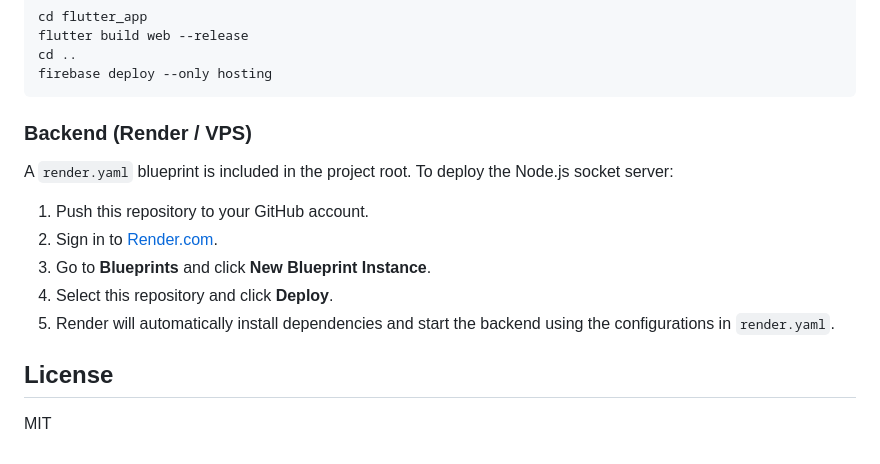
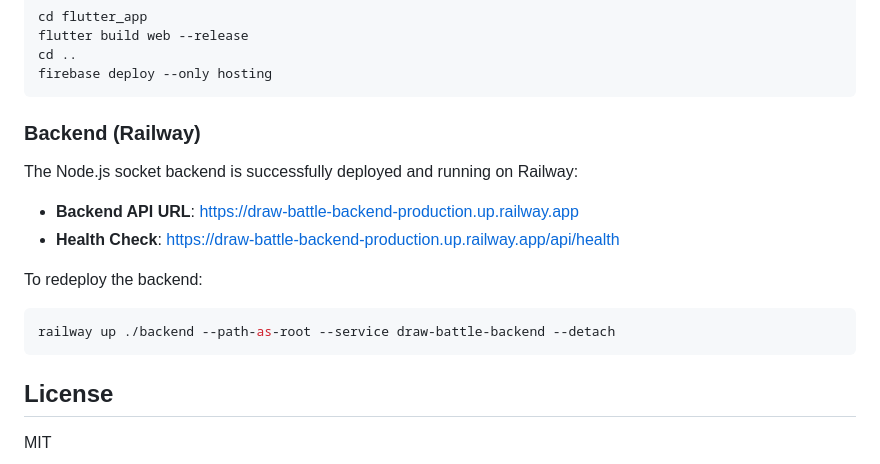
Before and after one commit to manish77-git/manish-demo, a Markdown page: README.md, the part around the change. GitHub-like rendering.

Commit message:
Deploy: Update README.md with live Railway backend URLs

````diff
--- a/README.md
+++ b/README.md
@@ -142,13 +142,15 @@ cd ..
 firebase deploy --only hosting
 ```
 
-### Backend (Render / VPS)
-A `render.yaml` blueprint is included in the project root. To deploy the Node.js socket server:
-1. Push this repository to your GitHub account.
-2. Sign in to [Render.com](https://render.com).
-3. Go to **Blueprints** and click **New Blueprint Instance**.
-4. Select this repository and click **Deploy**.
-5. Render will automatically install dependencies and start the backend using the configurations in `render.yaml`.
+### Backend (Railway)
+The Node.js socket backend is successfully deployed and running on Railway:
+- **Backend API URL**: [https://draw-battle-backend-production.up.railway.app](https://draw-battle-backend-production.up.railway.app)
+- **Health Check**: [https://draw-battle-backend-production.up.railway.app/api/health](https://draw-battle-backend-production.up.railway.app/api/health)
+
+To redeploy the backend:
+```bash
+railway up ./backend --path-as-root --service draw-battle-backend --detach
+```
 
 ## License
 
````
